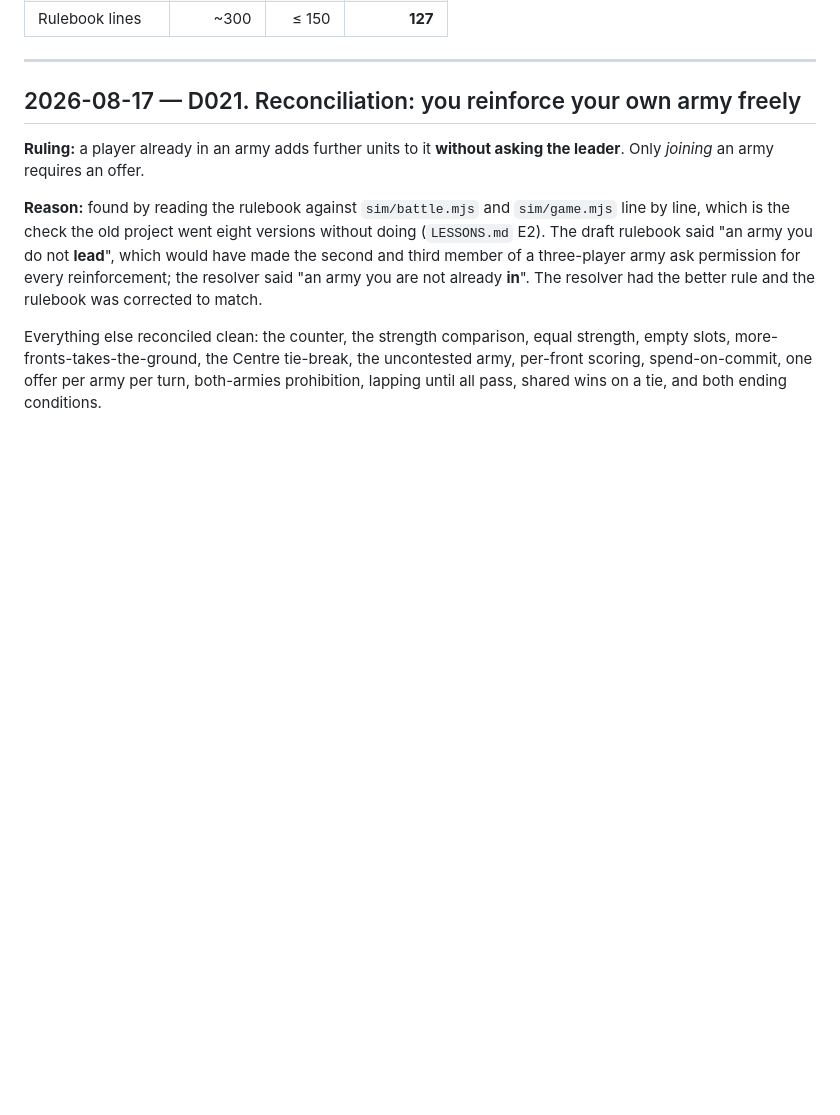
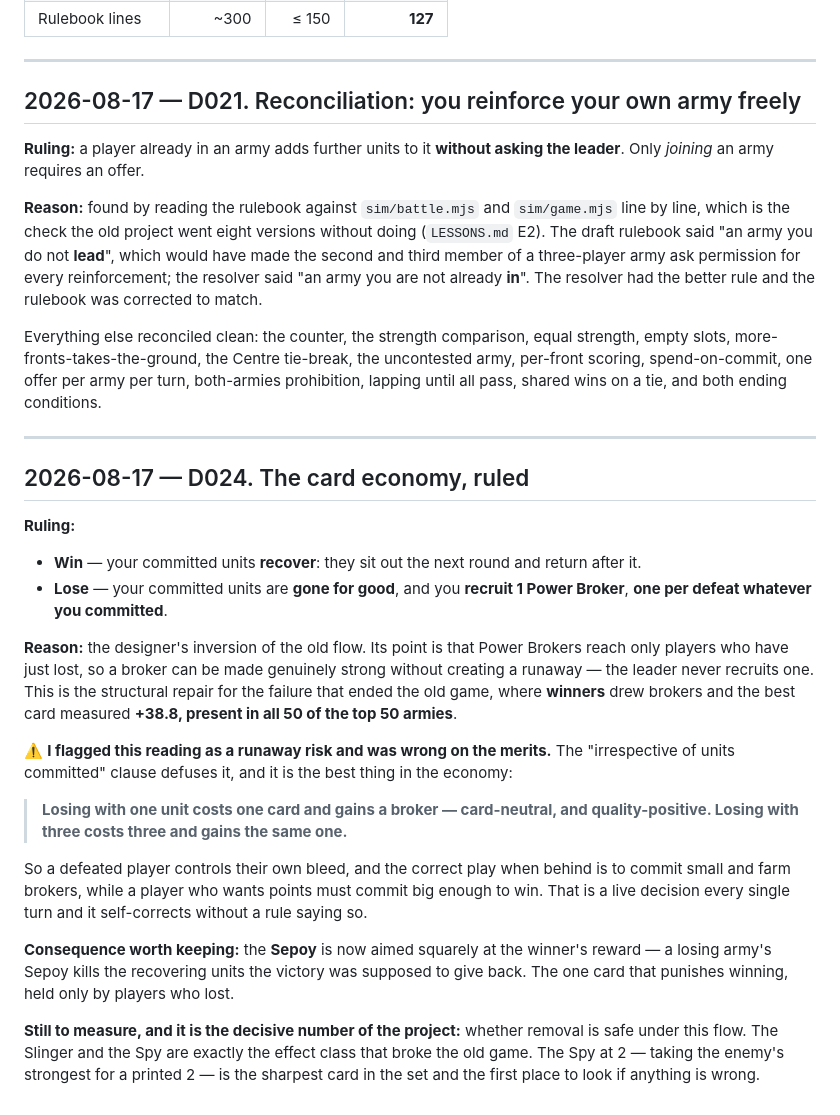
Before and after one commit to CHIBOLAR/GOD, a Markdown page: design/DECISIONS.md, the part around the change. Rendered like a GitHub page; blank space fills up the shorter version.

Commit message:
Rule the card economy: win recovers, defeat burns and recruits
Win: committed units recover, sitting out one round.
Lose: committed units are gone for good, and you recruit one Power Broker,
one per defeat whatever you committed.

I flagged this as a runaway risk and was wrong. The "irrespective of units
committed" clause is what defuses it: losing with ONE unit costs one card and
gains a broker, which is card-neutral and quality-positive, while losing with
three costs three for the same one. The defeated player controls their own
bleed, so the correct play when behind is to commit small and farm brokers.

Co-Authored-By: Claude Opus 5 <noreply@anthropic.com>

```diff
--- a/design/DECISIONS.md
+++ b/design/DECISIONS.md
@@ -405,3 +405,38 @@ Everything else reconciled clean: the counter, the strength comparison, equal st
 slots, more-fronts-takes-the-ground, the Centre tie-break, the uncontested army, per-front
 scoring, spend-on-commit, one offer per army per turn, both-armies prohibition, lapping until all
 pass, shared wins on a tie, and both ending conditions.
+
+---
+
+## 2026-08-17 — D024. The card economy, ruled
+
+**Ruling:**
+
+* **Win** — your committed units **recover**: they sit out the next round and return after it.
+* **Lose** — your committed units are **gone for good**, and you **recruit 1 Power Broker**,
+  **one per defeat whatever you committed**.
+
+**Reason:** the designer's inversion of the old flow. Its point is that Power Brokers reach
+only players who have just lost, so a broker can be made genuinely strong without creating a
+runaway — the leader never recruits one. This is the structural repair for the failure that
+ended the old game, where **winners** drew brokers and the best card measured **+38.8, present
+in all 50 of the top 50 armies**.
+
+⚠️ **I flagged this reading as a runaway risk and was wrong on the merits.** The
+"irrespective of units committed" clause defuses it, and it is the best thing in the economy:
+
+> **Losing with one unit costs one card and gains a broker — card-neutral, and quality-positive.
+> Losing with three costs three and gains the same one.**
+
+So a defeated player controls their own bleed, and the correct play when behind is to commit
+small and farm brokers, while a player who wants points must commit big enough to win. That is
+a live decision every single turn and it self-corrects without a rule saying so.
+
+**Consequence worth keeping:** the **Sepoy** is now aimed squarely at the winner's reward — a
+losing army's Sepoy kills the recovering units the victory was supposed to give back. The one
+card that punishes winning, held only by players who lost.
+
+**Still to measure, and it is the decisive number of the project:** whether removal is safe
+under this flow. The Slinger and the Spy are exactly the effect class that broke the old game.
+The Spy at 2 — taking the enemy's strongest for a printed 2 — is the sharpest card in the set
+and the first place to look if anything is wrong.
```
